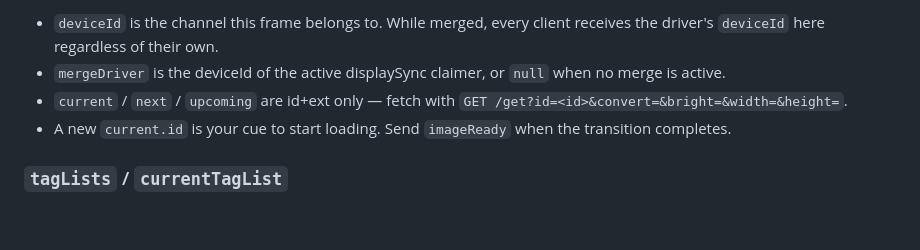
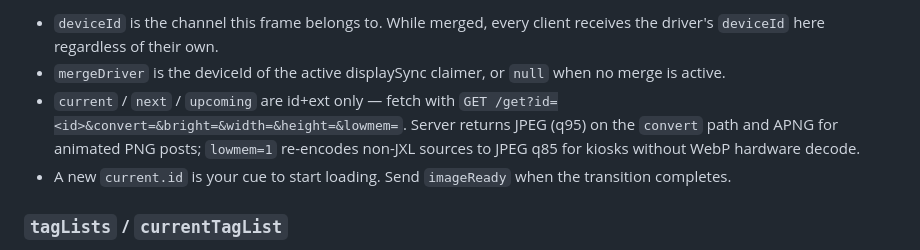
Before and after one commit to illixion/RoboFrame, a Markdown page: docs/protocol.md, the part around the change. Drawn GitHub-style; blank space fills up the shorter version.

```diff
--- a/docs/protocol.md
+++ b/docs/protocol.md
@@ -232,7 +232,10 @@ mod-tag change, tag-list change, or visibility-driven resume.
 - `mergeDriver` is the deviceId of the active displaySync claimer, or
   `null` when no merge is active.
 - `current` / `next` / `upcoming` are id+ext only — fetch with
-  `GET /get?id=<id>&convert=&bright=&width=&height=`.
+  `GET /get?id=<id>&convert=&bright=&width=&height=&lowmem=`. Server
+  returns JPEG (q95) on the `convert` path and APNG for animated PNG
+  posts; `lowmem=1` re-encodes non-JXL sources to JPEG q85 for kiosks
+  without WebP hardware decode.
 - A new `current.id` is your cue to start loading. Send `imageReady`
   when the transition completes.
 
```
Also changed, not shown: CLAUDE.md (+16 -0 lines), README.md (+7 -6 lines).
